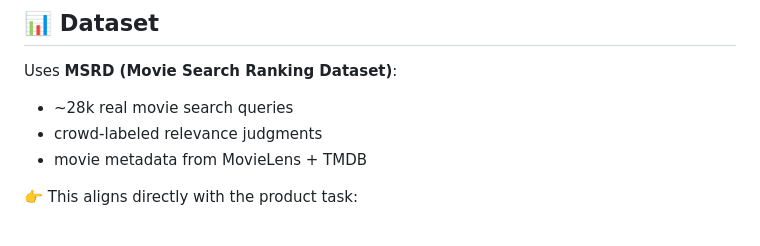
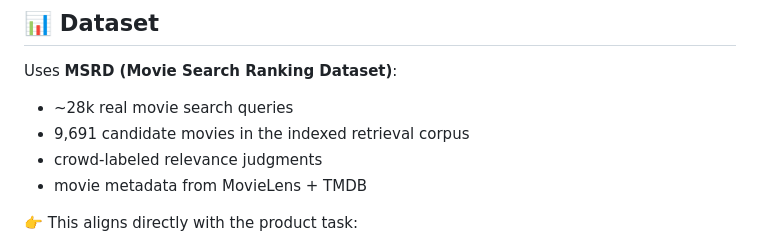
Before and after one commit to maxwellyin/cineseek-semantic-search, a Markdown page: readme.md, the part around the change. Drawn GitHub-style.

Commit message:
Document indexed retrieval corpus size

```diff
--- a/readme.md
+++ b/readme.md
@@ -97,6 +97,7 @@ flowchart LR
 Uses **MSRD (Movie Search Ranking Dataset)**:
 
 - ~28k real movie search queries
+- 9,691 candidate movies in the indexed retrieval corpus
 - crowd-labeled relevance judgments
 - movie metadata from MovieLens + TMDB
 
```
